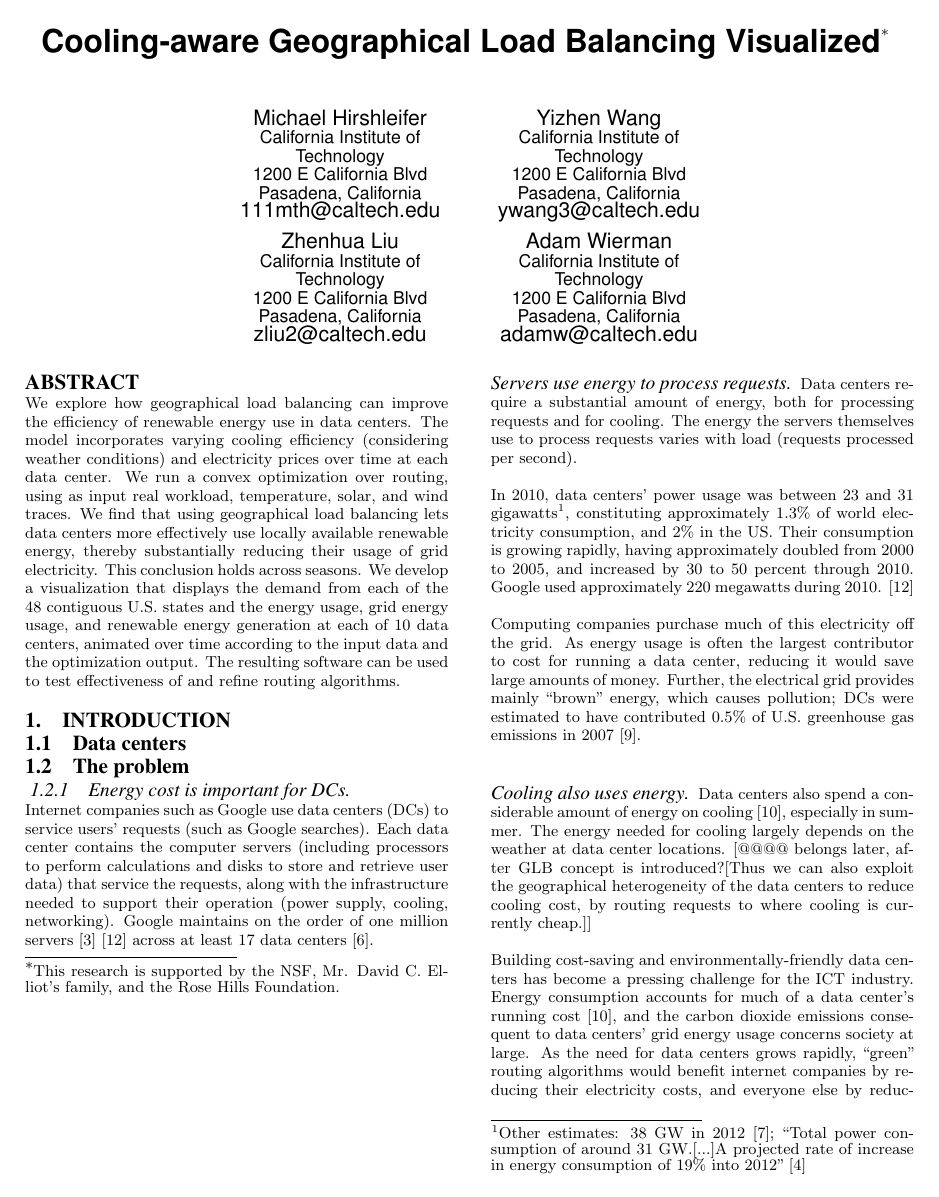
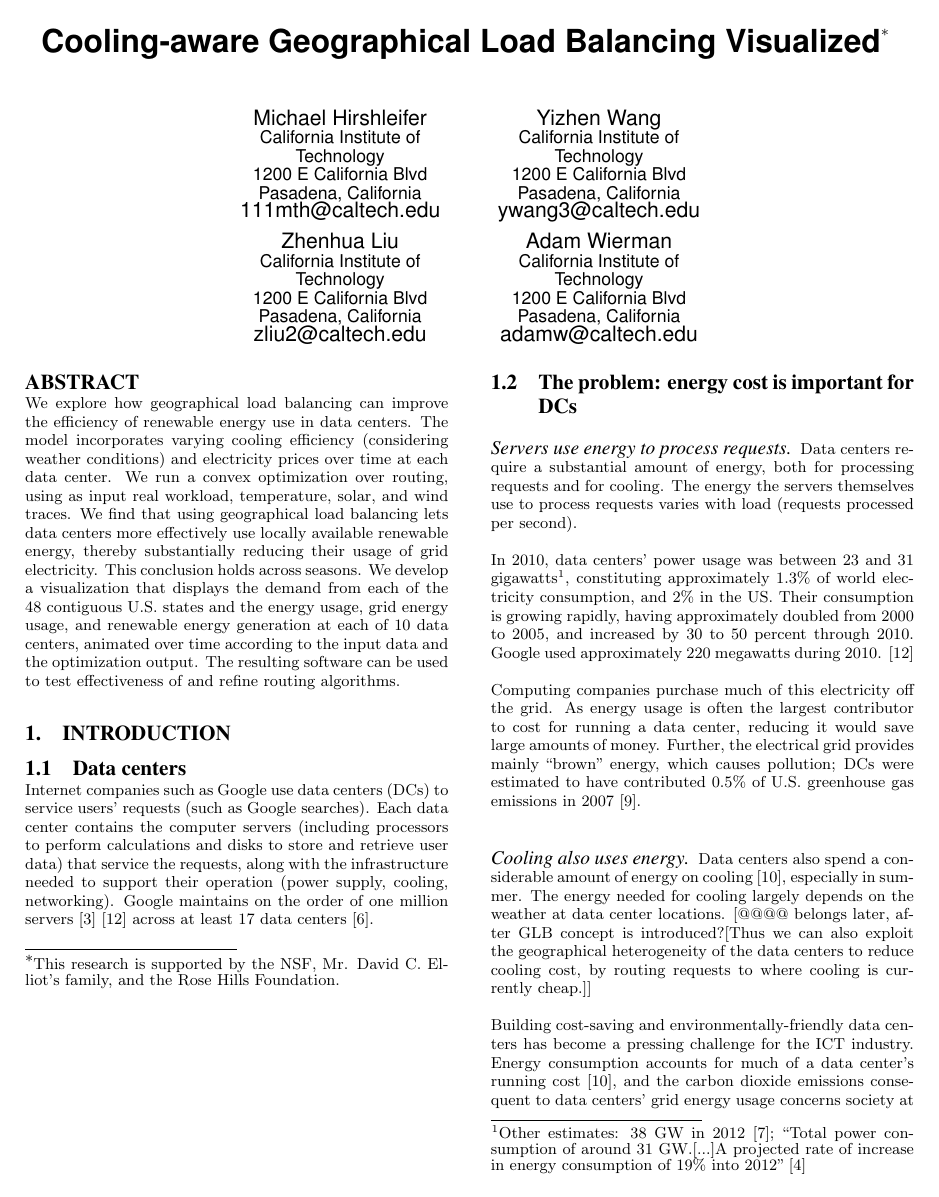
Before and after one commit to geographicalloadbalancing/glb_report, a LaTeX paper (surfReport/surfReport.tex): page 1 of 8. Compiled offline with pdfLaTeX.

Commit message:
Fix section headers in introduction

```diff
--- a/surfReport/surfReport.tex
+++ b/surfReport/surfReport.tex
@@ -96,12 +96,10 @@ We develop a visualization that displays the demand from each of the 48 contiguo
 \section{Introduction}
 
 \subsection{Data centers}
-
-\subsection{The problem}
-	\subsubsection{Energy cost is important for DCs.}
 		Internet companies such as Google use data centers (DCs) to service users’ requests (such as Google searches). Each data center contains the computer servers (including processors to perform calculations and disks to store and retrieve user data) that service the requests, along with the infrastructure needed to support their operation (power supply, cooling, networking).
 		Google maintains on the order of one million servers \cite{google900000} \cite{koomeyreport} across at least 17 data centers \cite{googlenumdcs}.
 
+\subsection{The problem: energy cost is important for DCs}
 		\paragraph{Servers use energy to process requests}
 			Data centers require a substantial amount of energy, both for processing requests and for cooling. The energy the servers themselves use to process requests varies with load (requests processed per second).
 
```
